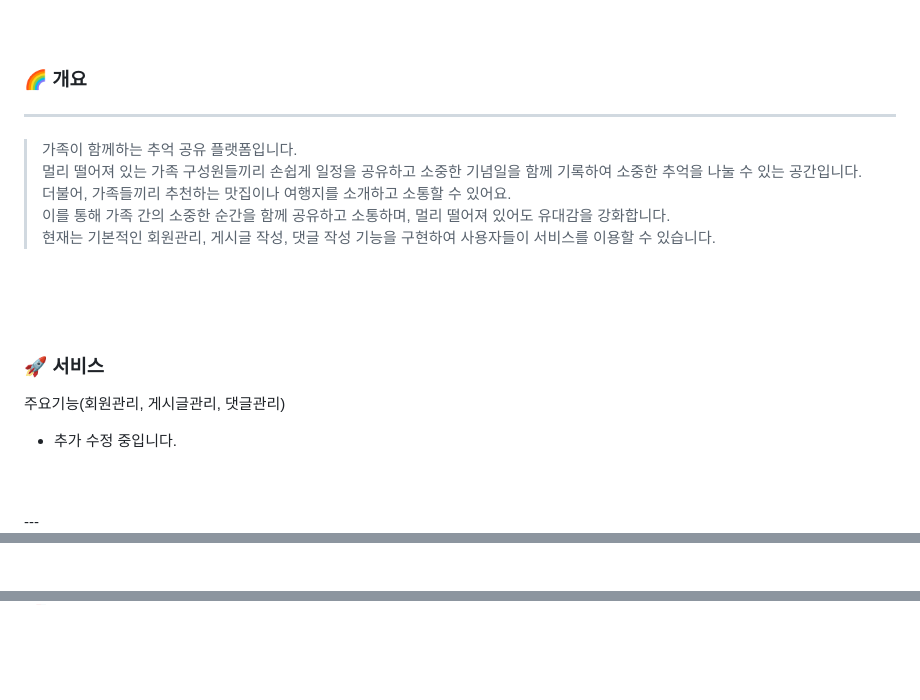
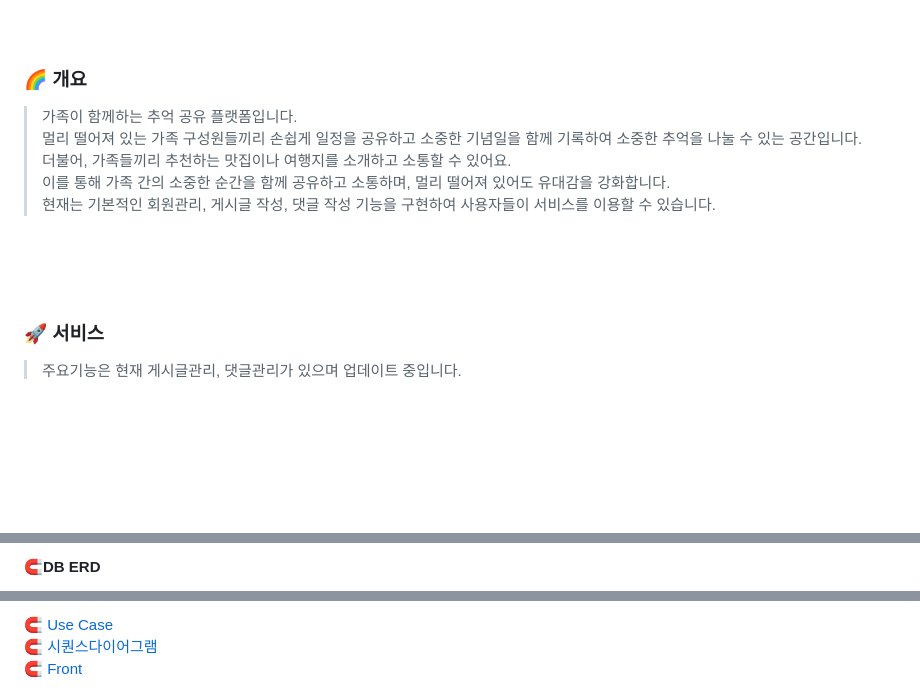
Before and after one commit to sujins0311/Board, a Markdown page: README.md, 3 parts joined by grey strips. Rendered like a GitHub page; blank space fills up the shorter version.

```diff
--- a/README.md
+++ b/README.md
@@ -4,9 +4,6 @@
 <br>
 
 ### 🌈 개요
-
----
-
 > 가족이 함께하는 추억 공유 플랫폼입니다.<br>
 > 멀리 떨어져 있는 가족 구성원들끼리 손쉽게 일정을 공유하고 소중한 기념일을 함께 기록하여 소중한 추억을 나눌 수 있는 공간입니다.<br>
 > 더불어, 가족들끼리 추천하는 맛집이나 여행지를 소개하고 소통할 수 있어요.<br>
@@ -17,10 +14,7 @@
 <br>
 
 ### 🚀 서비스
-
-주요기능(회원관리, 게시글관리, 댓글관리)<br>
-+ 추가 수정 중입니다.
+>주요기능은 현재 게시글관리, 댓글관리가 있으며 업데이트 중입니다.
 <br>
 <br>
----
 
@@ -100,2 +85,3 @@
 
+#### 🧲DB ERD
 
@@ -104,2 +91,5 @@
 
+🧲 [Use Case](https://github.com/sujins0311/Board/wiki/UseCase) <br>
+🧲 [시퀀스다이어그램](https://github.com/sujins0311/Board/wiki/시퀀스다이어그램) <br>
+🧲 [Front](https://github.com/sujins0311/Board/wiki/화면설계)<br>
 
```
Also changed, not shown: other parts of README.md (+10 -20 lines).
